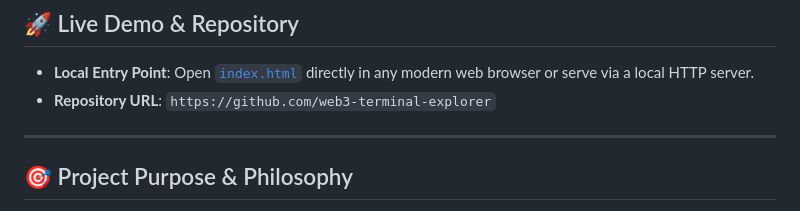
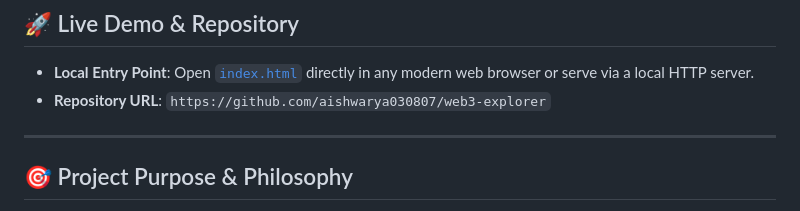
Before and after one commit to aishwarya030807/web3-explorer, a Markdown page: README.md, the part around the change. Drawn GitHub-style.

```diff
--- a/README.md
+++ b/README.md
@@ -8,7 +8,7 @@ Built for the **Web3 Explorer Challenge** with zero external frontend runtime de
 
 ## 🚀 Live Demo & Repository
 - **Local Entry Point**: Open [`index.html`](index.html) directly in any modern web browser or serve via a local HTTP server.
-- **Repository URL**: `https://github.com/web3-terminal-explorer`
+- **Repository URL**: `https://github.com/aishwarya030807/web3-explorer`
 
 ---
 
```
